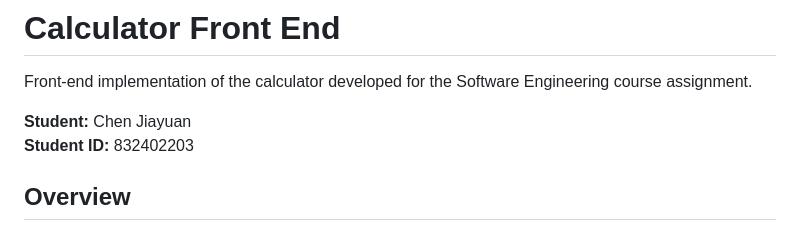
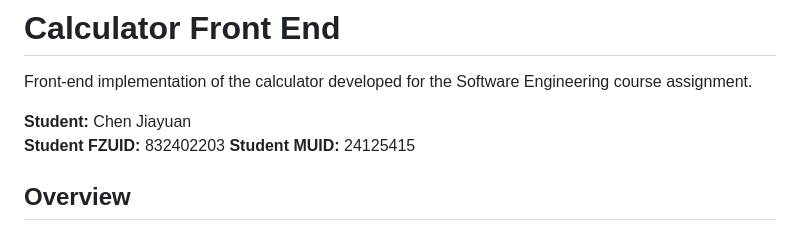
Before and after one commit to RederChen/832402203-calculator-frontend, a Markdown page: README.md, the part around the change. Rendered like a GitHub page.

Commit message:
Update frontend README

```diff
--- a/README.md
+++ b/README.md
@@ -3,8 +3,8 @@
 Front-end implementation of the calculator developed for the Software Engineering course assignment.
 
 **Student:** Chen Jiayuan
-**Student ID:** 832402203
-
+**Student FZUID:** 832402203
+**Student MUID:** 24125415
 ## Overview
 
 The project uses a front-end/back-end architecture. This repository contains only the user interface and browser-side interaction. Mathematical expressions are sent to the back end through HTTP requests, while calculation, validation, and history storage are handled by the server.
```
